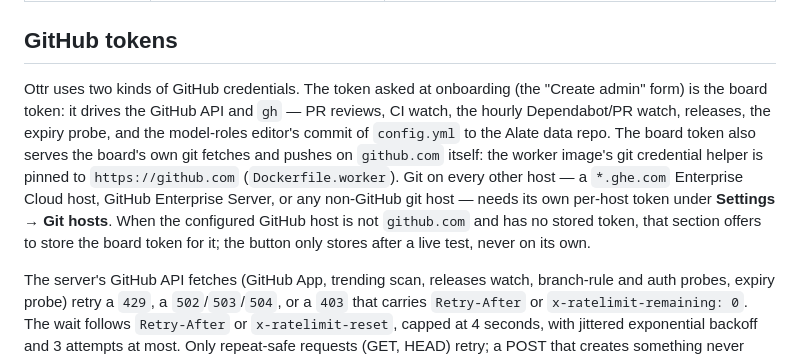
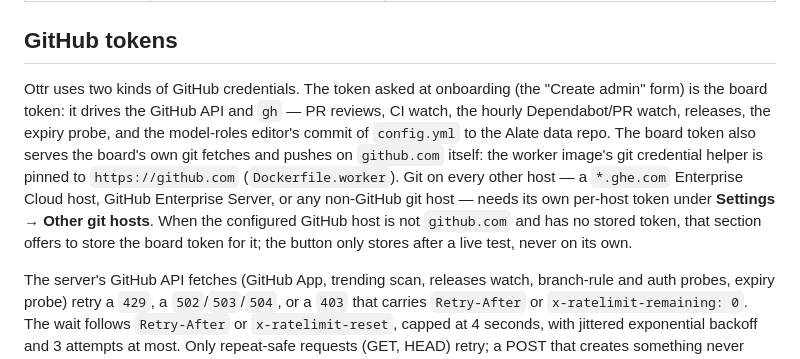
Before and after one commit to ottr-ai/ottr, a Markdown page: README.md, the part around the change. Rendered like a GitHub page.

Commit message:
docs: point the README at the new git cards and retake the screenshot on the rebased board

```diff
--- a/README.md
+++ b/README.md
@@ -397,7 +397,7 @@ The alate URL carries the API key on every call, so the board refuses a plain `h
 
 ## GitHub tokens
 
-Ottr uses two kinds of GitHub credentials. The token asked at onboarding (the "Create admin" form) is the board token: it drives the GitHub API and `gh` — PR reviews, CI watch, the hourly Dependabot/PR watch, releases, the expiry probe, and the model-roles editor's commit of `config.yml` to the Alate data repo. The board token also serves the board's own git fetches and pushes on `github.com` itself: the worker image's git credential helper is pinned to `https://github.com` (`Dockerfile.worker`). Git on every other host — a `*.ghe.com` Enterprise Cloud host, GitHub Enterprise Server, or any non-GitHub git host — needs its own per-host token under **Settings → Git hosts**. When the configured GitHub host is not `github.com` and has no stored token, that section offers to store the board token for it; the button only stores after a live test, never on its own.
+Ottr uses two kinds of GitHub credentials. The token asked at onboarding (the "Create admin" form) is the board token: it drives the GitHub API and `gh` — PR reviews, CI watch, the hourly Dependabot/PR watch, releases, the expiry probe, and the model-roles editor's commit of `config.yml` to the Alate data repo. The board token also serves the board's own git fetches and pushes on `github.com` itself: the worker image's git credential helper is pinned to `https://github.com` (`Dockerfile.worker`). Git on every other host — a `*.ghe.com` Enterprise Cloud host, GitHub Enterprise Server, or any non-GitHub git host — needs its own per-host token under **Settings → Other git hosts**. When the configured GitHub host is not `github.com` and has no stored token, that section offers to store the board token for it; the button only stores after a live test, never on its own.
 
 The server's GitHub API fetches (GitHub App, trending scan, releases watch, branch-rule and auth probes, expiry probe) retry a `429`, a `502`/`503`/`504`, or a `403` that carries `Retry-After` or `x-ratelimit-remaining: 0`. The wait follows `Retry-After` or `x-ratelimit-reset`, capped at 4 seconds, with jittered exponential backoff and 3 attempts at most. Only repeat-safe requests (GET, HEAD) retry; a POST that creates something never retries. A wait above the cap stops, and the caller's next poll handles the error.
 
```
Also changed, not shown: .github/assets/screenshot.png, 1 other file.
